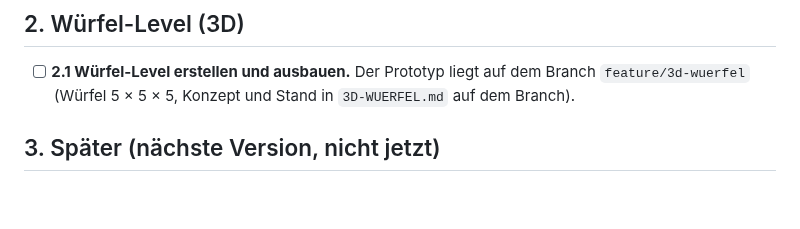
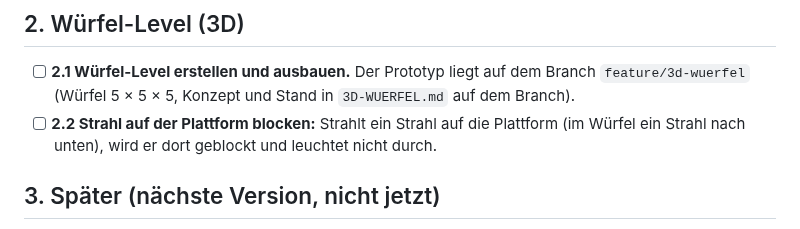
Before and after one commit to BonomoAlessandro/Prisma, a Markdown page: PLAN.md, the part around the change. GitHub-like rendering; blank space fills up the shorter version.

Commit message:
docs(plan): 2.2 Strahl auf der Plattform blocken

```diff
--- a/PLAN.md
+++ b/PLAN.md
@@ -14,6 +14,8 @@
 
 - [ ] **2.1 Würfel-Level erstellen und ausbauen.** Der Prototyp liegt auf dem Branch `feature/3d-wuerfel` (Würfel
   5 × 5 × 5, Konzept und Stand in `3D-WUERFEL.md` auf dem Branch).
+- [ ] **2.2 Strahl auf der Plattform blocken:** Strahlt ein Strahl auf die Plattform (im Würfel ein Strahl nach unten),
+  wird er dort geblockt und leuchtet nicht durch.
 
 ## 3. Später (nächste Version, nicht jetzt)
 
```
